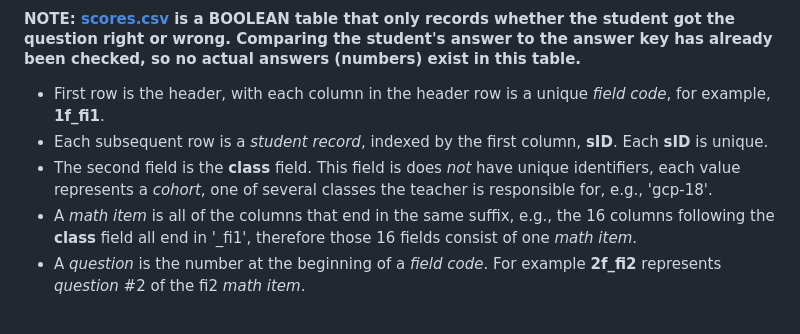
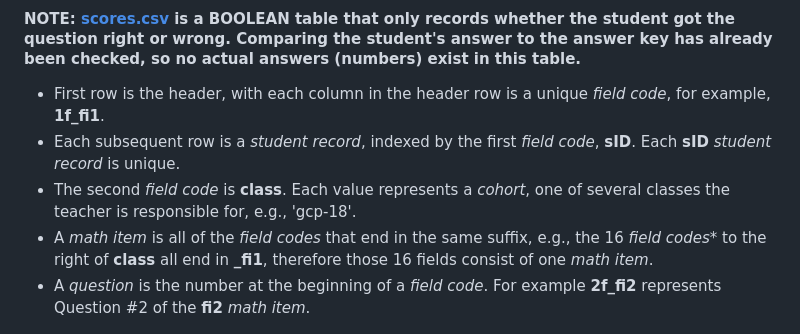
Before and after one commit to rl3280/5003_01, a Markdown page: dat/dict.md, the part around the change. GitHub-like rendering.

Commit message:
Clarify student record and field code descriptions
Updated descriptions of student records, class fields, math items, and questions for clarity.

```diff
--- a/dat/dict.md
+++ b/dat/dict.md
@@ -3,10 +3,10 @@
 #### NOTE: <a href="scores.csv">scores.csv</a> is a BOOLEAN table that only records whether the student got the question right or wrong.  Comparing the student's answer to the answer key has already been checked, so no actual answers (numbers) exist in this table.
 
 - First row is the header, with each column in the header row is a unique *field code*, for example, **1f_fi1**.
-- Each subsequent row is a *student record*, indexed by the first column, **sID**.  Each **sID** is unique.
-- The second field is the **class** field.  This field is does _not_ have unique identifiers, each value represents a *cohort*, one of several classes the teacher is responsible for, e.g., 'gcp-18'.
-- A *math item* is all of the columns that end in the same suffix, e.g., the 16 columns following the **class** field all end in '_fi1', therefore those 16 fields consist of one *math item*.
-- A *question* is the number at the beginning of a *field code*.  For example **2f_fi2** represents *question* #2 of the fi2 *math item*.
+- Each subsequent row is a *student record*, indexed by the first *field code*, **sID**.  Each **sID** *student record* is unique.
+- The second *field code* is **class**.  Each value represents a *cohort*, one of several classes the teacher is responsible for, e.g., 'gcp-18'.
+- A *math item* is all of the *field codes* that end in the same suffix, e.g., the 16 *field codes** to the right of **class** all end in **_fi1**, therefore those 16 fields consist of one *math item*.
+- A *question* is the number at the beginning of a *field code*.  For example **2f_fi2** represents Question #2 of the **fi2** *math item*.
 
 ![BOOLEAN table layout](../img/data-dict.png)
 
```
